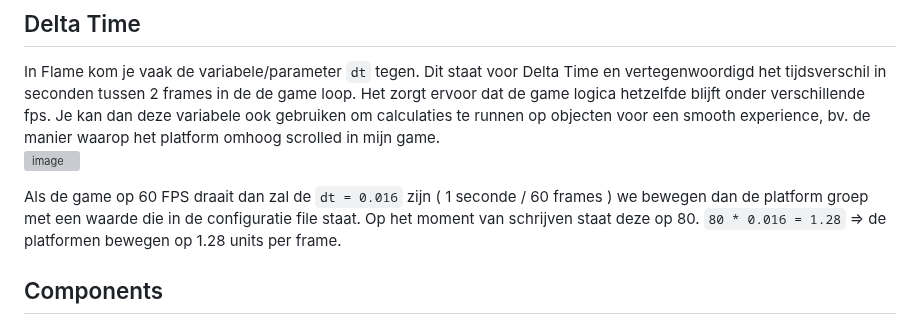
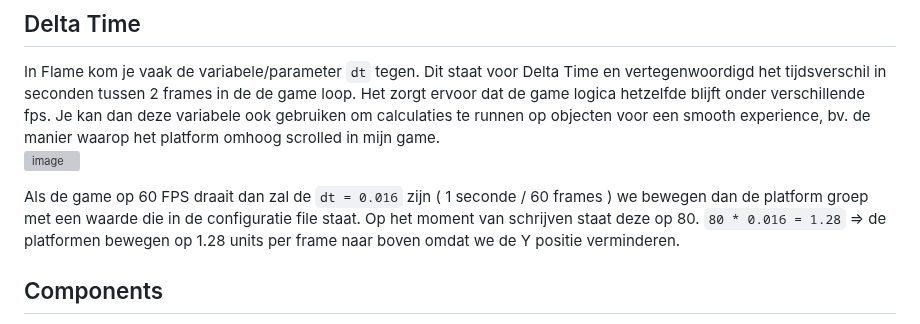
Before and after one commit to GrimeyDS/SlimeFall, a Markdown page: reports/research/Flame.md, the part around the change. GitHub-like rendering; grey boxes are pictures that could not be loaded.

Commit message:
Update delta time

```diff
--- a/reports/research/Flame.md
+++ b/reports/research/Flame.md
@@ -23,7 +23,7 @@ Het zorgt ervoor dat de game logica hetzelfde blijft onder verschillende fps. Je
 ![image](https://github.com/user-attachments/assets/29732fdb-2a94-476f-b705-514c3ab13437)
 
 Als de game op 60 FPS draait dan zal de `dt = 0.016` zijn ( 1 seconde / 60 frames ) we bewegen dan de platform groep met een waarde die in de configuratie file staat. Op het moment van schrijven staat deze op 80.
-`80 * 0.016 = 1.28` => de platformen bewegen op 1.28 units per frame.
+`80 * 0.016 = 1.28` => de platformen bewegen op 1.28 units per frame naar boven omdat we de Y positie verminderen.
 
 ## Components
 De Flame engine werkt met een component systeem (FCS: Flame Component System) en inherit van de Component klasse.
```
